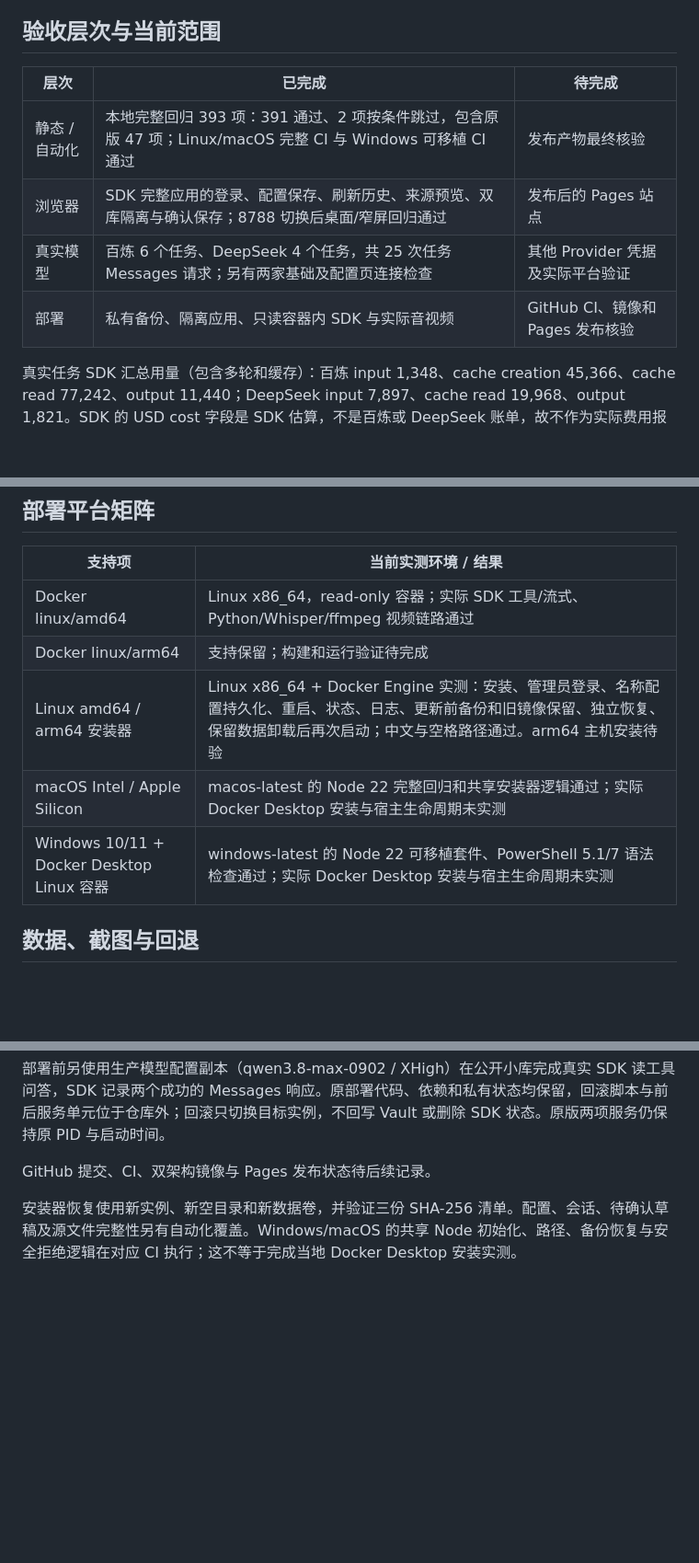
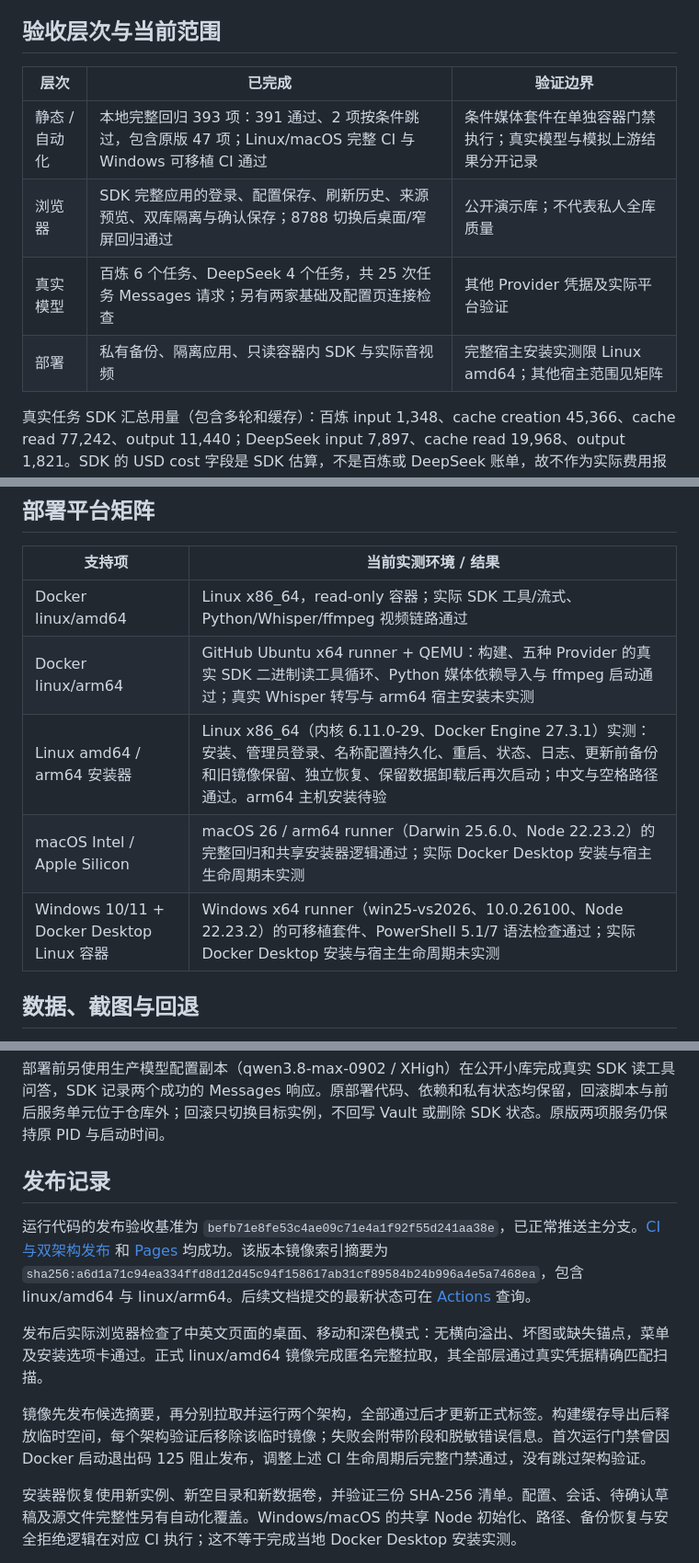
Before and after one commit to kygoyuan2004/Second-Mind, a Markdown page: docs/claude-sdk-migration.md, 3 parts joined by grey strips. Shown at 92% size. GitHub-like rendering; blank space fills up the shorter version.

Commit message:
Record completed SDK migration, platform gates and published-site acceptance

```diff
--- a/docs/claude-sdk-migration.md
+++ b/docs/claude-sdk-migration.md
@@ -53,12 +53,12 @@
 
 ## 验收层次与当前范围
 
-| 层次 | 已完成 | 待完成 |
+| 层次 | 已完成 | 验证边界 |
 | --- | --- | --- |
-| 静态 / 自动化 | 本地完整回归 393 项：391 通过、2 项按条件跳过，包含原版 47 项；Linux/macOS 完整 CI 与 Windows 可移植 CI 通过 | 发布产物最终核验 |
-| 浏览器 | SDK 完整应用的登录、配置保存、刷新历史、来源预览、双库隔离与确认保存；8788 切换后桌面/窄屏回归通过 | 发布后的 Pages 站点 |
+| 静态 / 自动化 | 本地完整回归 393 项：391 通过、2 项按条件跳过，包含原版 47 项；Linux/macOS 完整 CI 与 Windows 可移植 CI 通过 | 条件媒体套件在单独容器门禁执行；真实模型与模拟上游结果分开记录 |
+| 浏览器 | SDK 完整应用的登录、配置保存、刷新历史、来源预览、双库隔离与确认保存；8788 切换后桌面/窄屏回归通过 | 公开演示库；不代表私人全库质量 |
 | 真实模型 | 百炼 6 个任务、DeepSeek 4 个任务，共 25 次任务 Messages 请求；另有两家基础及配置页连接检查 | 其他 Provider 凭据及实际平台验证 |
-| 部署 | 私有备份、隔离应用、只读容器内 SDK 与实际音视频 | GitHub CI、镜像和 Pages 发布核验 |
+| 部署 | 私有备份、隔离应用、只读容器内 SDK 与实际音视频 | 完整宿主安装实测限 Linux amd64；其他宿主范围见矩阵 |
 
 真实任务 SDK 汇总用量（包含多轮和缓存）：百炼 input 1,348、cache creation 45,366、cache read 77,242、output 11,440；DeepSeek input 7,897、cache read 19,968、output 1,821。SDK 的 USD cost 字段是 SDK 估算，不是百炼或 DeepSeek 账单，故不作为实际费用报告。首轮/追问耗时分别约为百炼 11.6/3.6 秒、DeepSeek 6.5/2.0 秒。连接检查和其他后续测试另行计数，不包含在上述任务用量中。
 
@@ -77,10 +77,10 @@
 | 支持项 | 当前实测环境 / 结果 |
 | --- | --- |
 | Docker linux/amd64 | Linux x86_64，read-only 容器；实际 SDK 工具/流式、Python/Whisper/ffmpeg 视频链路通过 |
-| Docker linux/arm64 | 支持保留；构建和运行验证待完成 |
-| Linux amd64 / arm64 安装器 | Linux x86_64 + Docker Engine 实测：安装、管理员登录、名称配置持久化、重启、状态、日志、更新前备份和旧镜像保留、独立恢复、保留数据卸载后再次启动；中文与空格路径通过。arm64 主机安装待验 |
-| macOS Intel / Apple Silicon | macos-latest 的 Node 22 完整回归和共享安装器逻辑通过；实际 Docker Desktop 安装与宿主生命周期未实测 |
-| Windows 10/11 + Docker Desktop Linux 容器 | windows-latest 的 Node 22 可移植套件、PowerShell 5.1/7 语法检查通过；实际 Docker Desktop 安装与宿主生命周期未实测 |
+| Docker linux/arm64 | GitHub Ubuntu x64 runner + QEMU：构建、五种 Provider 的真实 SDK 二进制读工具循环、Python 媒体依赖导入与 ffmpeg 启动通过；真实 Whisper 转写与 arm64 宿主安装未实测 |
+| Linux amd64 / arm64 安装器 | Linux x86_64（内核 6.11.0-29、Docker Engine 27.3.1）实测：安装、管理员登录、名称配置持久化、重启、状态、日志、更新前备份和旧镜像保留、独立恢复、保留数据卸载后再次启动；中文与空格路径通过。arm64 主机安装待验 |
+| macOS Intel / Apple Silicon | macOS 26 / arm64 runner（Darwin 25.6.0、Node 22.23.2）的完整回归和共享安装器逻辑通过；实际 Docker Desktop 安装与宿主生命周期未实测 |
+| Windows 10/11 + Docker Desktop Linux 容器 | Windows x64 runner（win25-vs2026、10.0.26100、Node 22.23.2）的可移植套件、PowerShell 5.1/7 语法检查通过；实际 Docker Desktop 安装与宿主生命周期未实测 |
 
 ## 数据、截图与回退
 
@@ -96,7 +96,13 @@
 
 部署前另使用生产模型配置副本（qwen3.8-max-0902 / XHigh）在公开小库完成真实 SDK 读工具问答，SDK 记录两个成功的 Messages 响应。原部署代码、依赖和私有状态均保留，回滚脚本与前后服务单元位于仓库外；回滚只切换目标实例，不回写 Vault 或删除 SDK 状态。原版两项服务仍保持原 PID 与启动时间。
 
-GitHub 提交、CI、双架构镜像与 Pages 发布状态待后续记录。
+## 发布记录
+
+运行代码的发布验收基准为 `befb71e8fe53c4ae09c71e4a1f92f55d241aa38e`，已正常推送主分支。[CI 与双架构发布](https://github.com/kygoyuan2004/Second-Mind/actions/runs/34991793584) 和 [Pages](https://github.com/kygoyuan2004/Second-Mind/actions/runs/34991790985) 均成功。该版本镜像索引摘要为 `sha256:a6d1a71c94ea334ffd8d12d45c94f158617ab31cf89584b24b996a4e5a7468ea`，包含 linux/amd64 与 linux/arm64。后续文档提交的最新状态可在 [Actions](https://github.com/kygoyuan2004/Second-Mind/actions) 查询。
+
+发布后实际浏览器检查了中英文页面的桌面、移动和深色模式：无横向溢出、坏图或缺失锚点，菜单及安装选项卡通过。正式 linux/amd64 镜像完成匿名完整拉取，其全部层通过真实凭据精确匹配扫描。
+
+镜像先发布候选摘要，再分别拉取并运行两个架构，全部通过后才更新正式标签。构建缓存导出后释放临时空间，每个架构验证后移除该临时镜像；失败会附带阶段和脱敏错误信息。首次运行门禁曾因 Docker 启动退出码 125 阻止发布，调整上述 CI 生命周期后完整门禁通过，没有跳过架构验证。
 
 安装器恢复使用新实例、新空目录和新数据卷，并验证三份 SHA-256 清单。配置、会话、待确认草稿及源文件完整性另有自动化覆盖。Windows/macOS 的共享 Node 初始化、路径、备份恢复与安全拒绝逻辑在对应 CI 执行；这不等于完成当地 Docker Desktop 安装实测。
 
```
Also changed, not shown: other parts of docs/claude-sdk-migration.md (+2 -2 lines).
